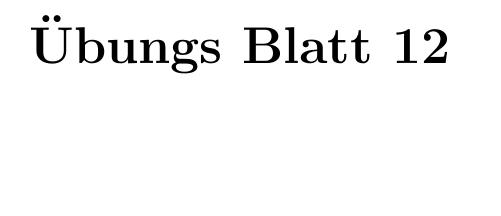
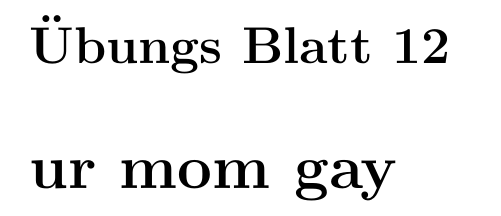
Before and after one commit to benjaminbutton13659/Formularies, a LaTeX thesis (Linear_Algebra_II/Linear_Algebra_II_Formulary.tex): part of page 15 of 15, cut so that both start at the same text, the shorter picture padded with empty space. Compiled offline with pdfLaTeX.

Commit message:
ur mom gay

```diff
--- a/Linear_Algebra_II/Linear_Algebra_II_Formulary.tex
+++ b/Linear_Algebra_II/Linear_Algebra_II_Formulary.tex
@@ -211,6 +211,6 @@ A symmetrical matrix is a matrix $A$ so that $A=A^\top$.
 
 \chapter{}
 
-\chapter{}
+\chapter{ur mom gay}
 
 \end{document}
```
Also changed, not shown: Linear_Algebra_II/Linear_Algebra_II_Formulary.pdf.
